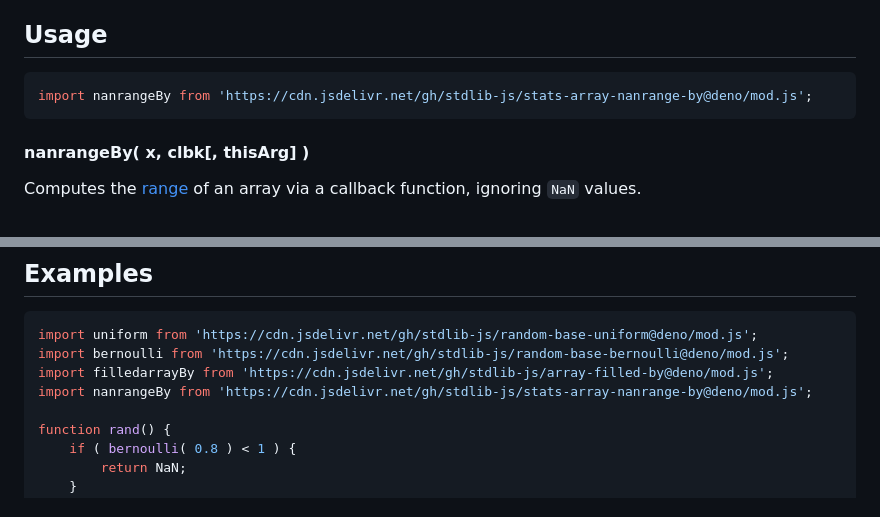
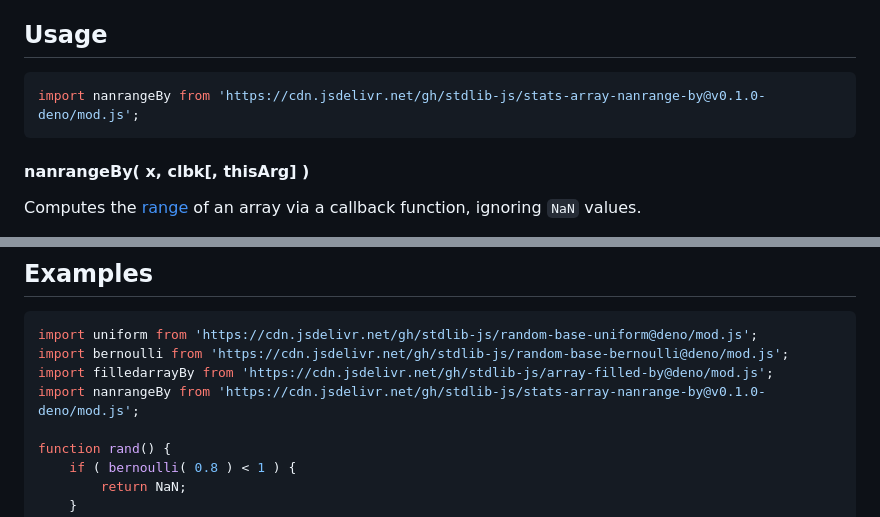
Before and after one commit to stdlib-js/stats-array-nanrange-by, a Markdown page: README.md, 2 parts joined by grey strips. Drawn GitHub-style.

Commit message:
Update README.md for Deno bundle v0.1.0

````diff
--- a/README.md
+++ b/README.md
@@ -50,7 +50,7 @@ The [**range**][range] is defined as the difference between the maximum and mini
 ## Usage
 
 ```javascript
-import nanrangeBy from 'https://cdn.jsdelivr.net/gh/stdlib-js/stats-array-nanrange-by@deno/mod.js';
+import nanrangeBy from 'https://cdn.jsdelivr.net/gh/stdlib-js/stats-array-nanrange-by@v0.1.0-deno/mod.js';
 ```
 
 #### nanrangeBy( x, clbk\[, thisArg] )
@@ -129,7 +129,7 @@ var cnt = context.count;
 import uniform from 'https://cdn.jsdelivr.net/gh/stdlib-js/random-base-uniform@deno/mod.js';
 import bernoulli from 'https://cdn.jsdelivr.net/gh/stdlib-js/random-base-bernoulli@deno/mod.js';
 import filledarrayBy from 'https://cdn.jsdelivr.net/gh/stdlib-js/array-filled-by@deno/mod.js';
-import nanrangeBy from 'https://cdn.jsdelivr.net/gh/stdlib-js/stats-array-nanrange-by@deno/mod.js';
+import nanrangeBy from 'https://cdn.jsdelivr.net/gh/stdlib-js/stats-array-nanrange-by@v0.1.0-deno/mod.js';
 
 function rand() {
     if ( bernoulli( 0.8 ) < 1 ) {
````
